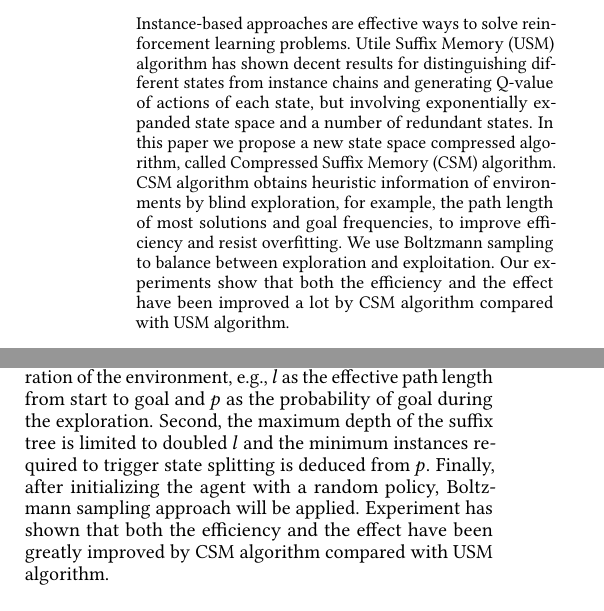
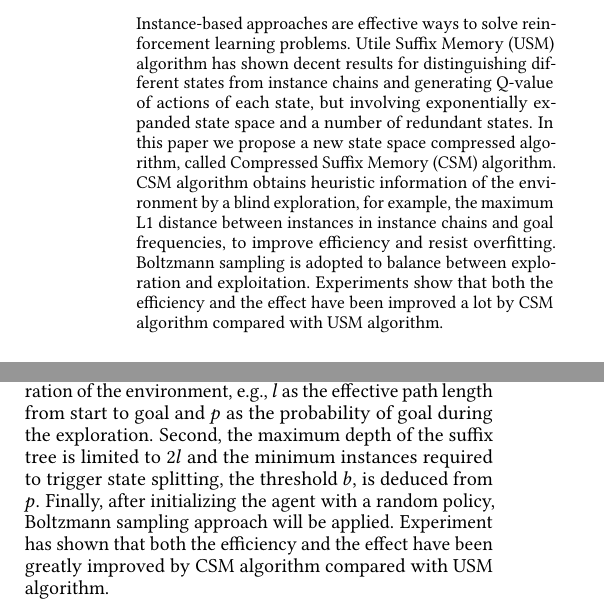
Before and after one commit to 16njuPomdpGroup/CSM, a LaTeX paper (dai_2019.tex): two parts of the columns of page 1 of 7, joined at a grey line, cut so that both start at the same text. Compiled offline with pdfLaTeX; a missing bibliography style is replaced by a similar one.

Commit message:
fix: typing mistakes

```diff
--- a/dai_2019.tex
+++ b/dai_2019.tex
@@ -59,17 +59,17 @@
 \maketitle
 
 \begin{abstract}
-  Instance-based approaches are effective ways to solve reinforcement
-  learning problems. Utile Suffix Memory (USM) algorithm has shown decent results for
-  distinguishing different states from instance chains and generating Q-value
-  of actions of each state, but involving exponentially expanded state space and
-  a number of redundant states. In this paper we propose a new state space compressed
-  algorithm, called Compressed Suffix Memory (CSM) algorithm. CSM algorithm obtains
-  heuristic information of environments by blind exploration, for example, the path length
-  of most solutions and goal frequencies, to improve efficiency and resist overfitting.
-  We use Boltzmann sampling to balance between exploration and exploitation. Our experiments
-  show that both the efficiency and the effect have been improved a lot by CSM algorithm
-  compared with USM algorithm.
+  Instance-based approaches are effective ways to solve reinforcement learning problems.
+  Utile Suffix Memory (USM) algorithm has shown decent results for distinguishing different
+  states from instance chains and generating Q-value of actions of each state, but involving
+  exponentially expanded state space and a number of redundant states. In this paper we
+  propose a new state space compressed algorithm, called Compressed Suffix Memory (CSM)
+  algorithm. CSM algorithm obtains heuristic information of the environment by a blind
+  exploration, for example, the maximum L1 distance between instances in instance chains
+  and goal frequencies, to improve efficiency and resist overfitting. Boltzmann sampling
+  is adopted to balance between exploration and exploitation. Experiments show that both
+  the efficiency and the effect have been improved a lot by CSM algorithm compared with
+  USM algorithm.
 \end{abstract}
 
 \section{Introduction}
@@ -101,8 +101,8 @@ algorithm, which optimizes the generation of a utile tree and decision process.
 First, the heuristic information is obtained by the blind exploration
 of the environment, e.g., $l$ as the effective path length from start to goal
 and $p$ as the probability of goal during the exploration. Second, the maximum
-depth of the suffix tree is limited to doubled $l$ and the minimum instances required
-to trigger state splitting is deduced from $p$. Finally, after initializing the agent
+depth of the suffix tree is limited to $2l$ and the minimum instances required
+to trigger state splitting, the threshold $b$, is deduced from $p$. Finally, after initializing the agent
 with a random policy, Boltzmann sampling approach will be applied. Experiment has shown
 that both the efficiency and the effect have been greatly improved by CSM algorithm compared
 with USM algorithm.
```
Also changed, not shown: dai_2019.pdf.
